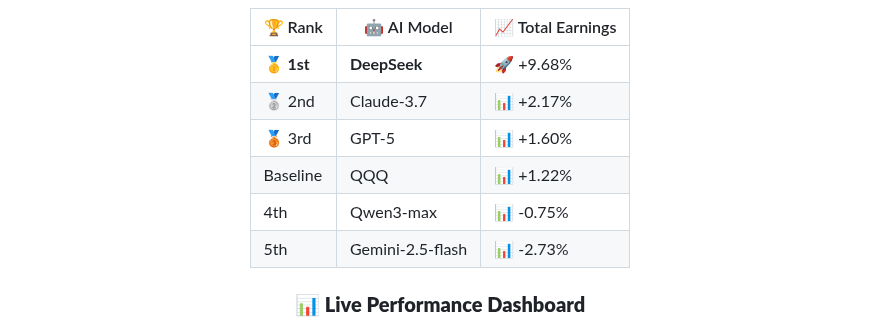
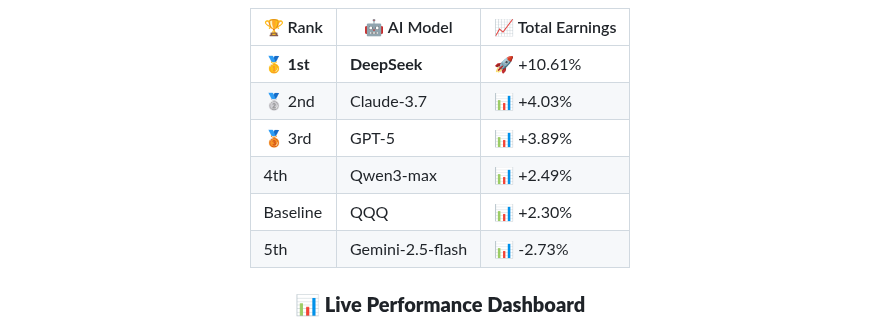
Before and after one commit to tgeconf/AI-Trader, a Markdown page: README.md, the part around one of its changes. Drawn GitHub-style.

```diff
--- a/README.md
+++ b/README.md
@@ -18,11 +18,11 @@
 
 | 🏆 Rank | 🤖 AI Model | 📈 Total Earnings |
 |---------|-------------|----------------|
-| **🥇 1st** | **DeepSeek** | 🚀 +9.68% |
-| 🥈 2nd | Claude-3.7 | 📊 +2.17% |
-| 🥉 3rd | GPT-5 | 📊 +1.60% |
-| Baseline | QQQ | 📊 +1.22%|
-| 4th | Qwen3-max | 📊 -0.75% |
+| **🥇 1st** | **DeepSeek** | 🚀 +10.61% |
+| 🥈 2nd | Claude-3.7 | 📊 +4.03% |
+| 🥉 3rd | GPT-5 | 📊 +3.89% |
+| 4th | Qwen3-max | 📊 +2.49% |
+| Baseline | QQQ | 📊 +2.30%|
 | 5th | Gemini-2.5-flash | 📊 -2.73% |
 
 ### 📊 **Live Performance Dashboard**
```
Also changed, not shown: other parts of README.md (+1 -1 lines), README_CN.md (+6 -6 lines).
